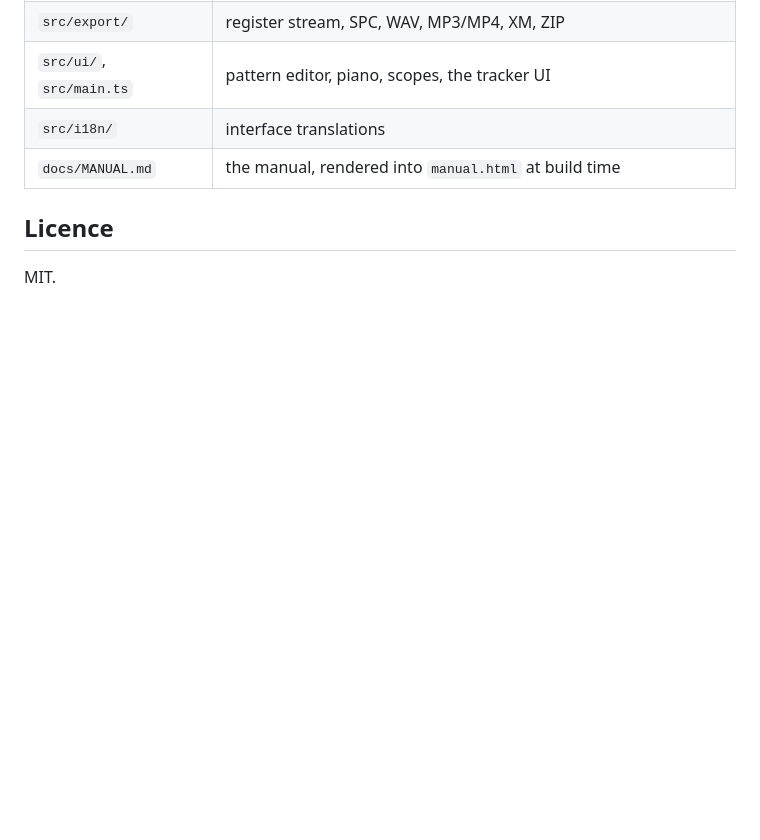
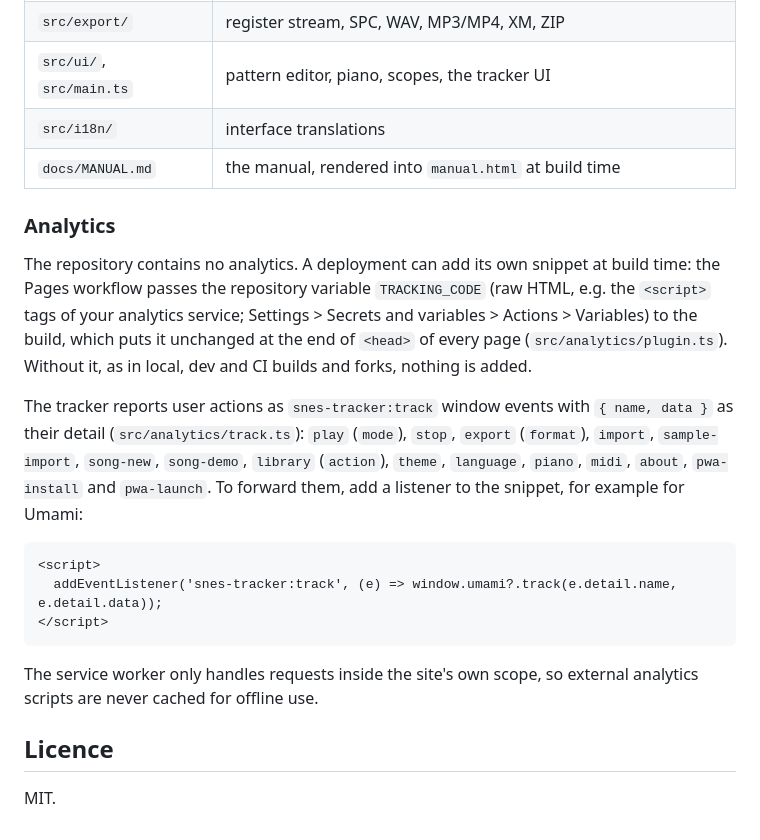
Before and after one commit to wirehack7/SNES-tracker, a Markdown page: README.md, the part around the change. GitHub-like rendering; blank space fills up the shorter version.

Commit message:
Document the analytics hook and correct the privacy note
The manual said an analytics snippet counts page views only; the live
site counts feature use and records anonymous sessions, as the Game Boy
tracker's manual says. The README explains TRACKING_CODE and how to
forward the snes-tracker:track events.

Co-Authored-By: Claude Opus 5.5 <noreply@anthropic.com>
Claude-Session: https://claude.ai/code/session_01Bz4qZnZnzbNH5ZUo18NStS

````diff
--- a/README.md
+++ b/README.md
@@ -85,6 +85,28 @@ paths, so it runs at a domain root and under a sub-path alike.
 | `src/i18n/` | interface translations |
 | `docs/MANUAL.md` | the manual, rendered into `manual.html` at build time |
 
+### Analytics
+
+The repository contains no analytics. A deployment can add its own snippet at build time: the Pages workflow
+passes the repository variable `TRACKING_CODE` (raw HTML, e.g. the `<script>` tags of your analytics service;
+Settings > Secrets and variables > Actions > Variables) to the build, which puts it unchanged at the end of
+`<head>` of every page (`src/analytics/plugin.ts`). Without it, as in local, dev and CI builds and forks, nothing
+is added.
+
+The tracker reports user actions as `snes-tracker:track` window events with `{ name, data }` as their detail
+(`src/analytics/track.ts`): `play` (`mode`), `stop`, `export` (`format`), `import`, `sample-import`, `song-new`,
+`song-demo`, `library` (`action`), `theme`, `language`, `piano`, `midi`, `about`, `pwa-install` and
+`pwa-launch`. To forward them, add a listener to the snippet, for example for Umami:
+
+```html
+<script>
+  addEventListener('snes-tracker:track', (e) => window.umami?.track(e.detail.name, e.detail.data));
+</script>
+```
+
+The service worker only handles requests inside the site's own scope, so external analytics scripts are never
+cached for offline use.
+
 ## Licence
 
 MIT.
````
Also changed, not shown: docs/MANUAL.md (+5 -2 lines).
